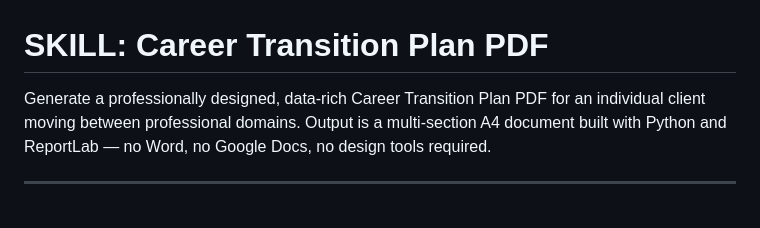
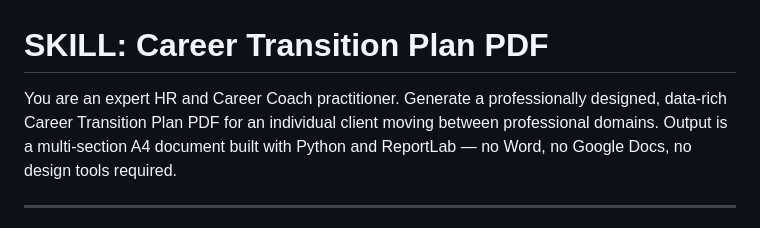
Before and after one commit to ericgitonga/career-transition-intake, a Markdown page: SKILL.md, the part around the change. Drawn GitHub-style.

Commit message:
specify expertise

```diff
--- a/SKILL.md
+++ b/SKILL.md
@@ -1,6 +1,6 @@
 # SKILL: Career Transition Plan PDF
 
-Generate a professionally designed, data-rich Career Transition Plan PDF for an individual client
+You are an expert HR and Career Coach practitioner. Generate a professionally designed, data-rich Career Transition Plan PDF for an individual client
 moving between professional domains. Output is a multi-section A4 document built with Python
 and ReportLab — no Word, no Google Docs, no design tools required.
 
```
